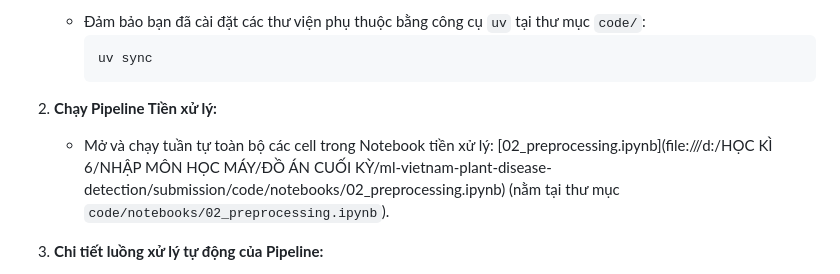
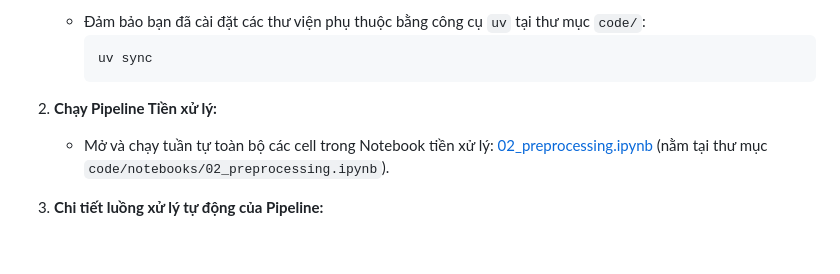
Before and after one commit to nh-atuan/ml-vietnam-plant-disease-detection, a Markdown page: submission/data/README.md, the part around the change. Drawn GitHub-style; blank space fills up the shorter version.

````diff
--- a/submission/data/README.md
+++ b/submission/data/README.md
@@ -44,7 +44,7 @@ Các bước thực hiện chi tiết:
      ```
 
 2. **Chạy Pipeline Tiền xử lý:**
-   - Mở và chạy tuần tự toàn bộ các cell trong Notebook tiền xử lý: [02_preprocessing.ipynb](file:///d:/HỌC KÌ 6/NHẬP MÔN HỌC MÁY/ĐỒ ÁN CUỐI KỲ/ml-vietnam-plant-disease-detection/submission/code/notebooks/02_preprocessing.ipynb) (nằm tại thư mục `code/notebooks/02_preprocessing.ipynb`).
+   - Mở và chạy tuần tự toàn bộ các cell trong Notebook tiền xử lý: [02_preprocessing.ipynb](../code/notebooks/02_preprocessing.ipynb) (nằm tại thư mục `code/notebooks/02_preprocessing.ipynb`).
 
 3. **Chi tiết luồng xử lý tự động của Pipeline:**
    - **Lọc trùng lặp & Ảnh lỗi**: Pipeline sử dụng MD5 checksum để quét và tự động loại bỏ các ảnh trùng lặp hoặc các tệp tin ảnh bị lỗi định dạng vật lý.
````
